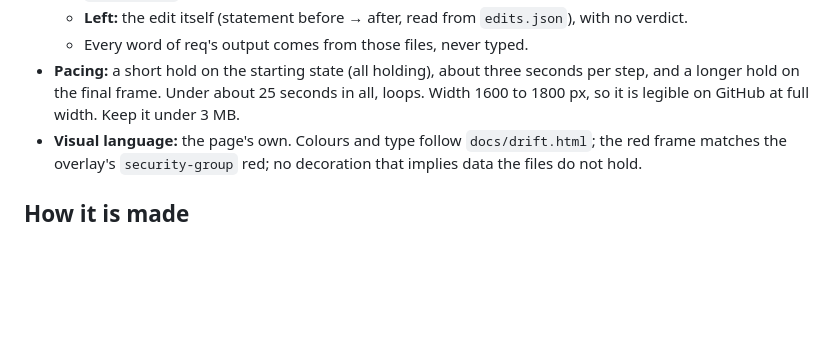
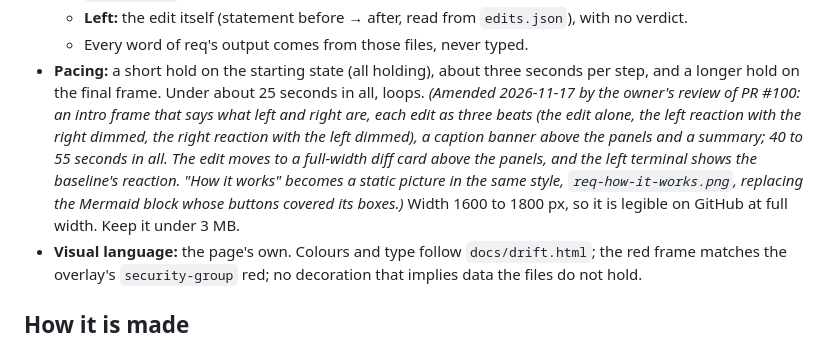
Before and after one commit to autox-my/req, a Markdown page: docs/specs/P-3-drift-replay.md, the part around the change. Drawn GitHub-style; blank space fills up the shorter version.

```diff
--- a/docs/specs/P-3-drift-replay.md
+++ b/docs/specs/P-3-drift-replay.md
@@ -40,7 +40,11 @@ raise the alarm three times; req raises it once") as three steps.
   - **Left:** the edit itself (statement before → after, read from `edits.json`), with no verdict.
   - Every word of req's output comes from those files, never typed.
 - **Pacing:** a short hold on the starting state (all holding), about three seconds per step, and a longer hold on the final
-  frame. Under about 25 seconds in all, loops. Width 1600 to 1800 px, so it is legible on GitHub at full width. Keep it
+  frame. Under about 25 seconds in all, loops. *(Amended 2026-11-17 by the owner's review of PR #100: an intro frame that says
+  what left and right are, each edit as three beats (the edit alone, the left reaction with the right dimmed, the right
+  reaction with the left dimmed), a caption banner above the panels and a summary; 40 to 55 seconds in all. The edit moves to
+  a full-width diff card above the panels, and the left terminal shows the baseline's reaction. "How it works" becomes a
+  static picture in the same style, `req-how-it-works.png`, replacing the Mermaid block whose buttons covered its boxes.)* Width 1600 to 1800 px, so it is legible on GitHub at full width. Keep it
   under 3 MB.
 - **Visual language:** the page's own. Colours and type follow `docs/drift.html`; the red frame matches the overlay's
   `security-group` red; no decoration that implies data the files do not hold.
```
Also changed, not shown: README.md (+1 -1 lines), docs/architecture/drift/req-replay.gif, 4 other files.
